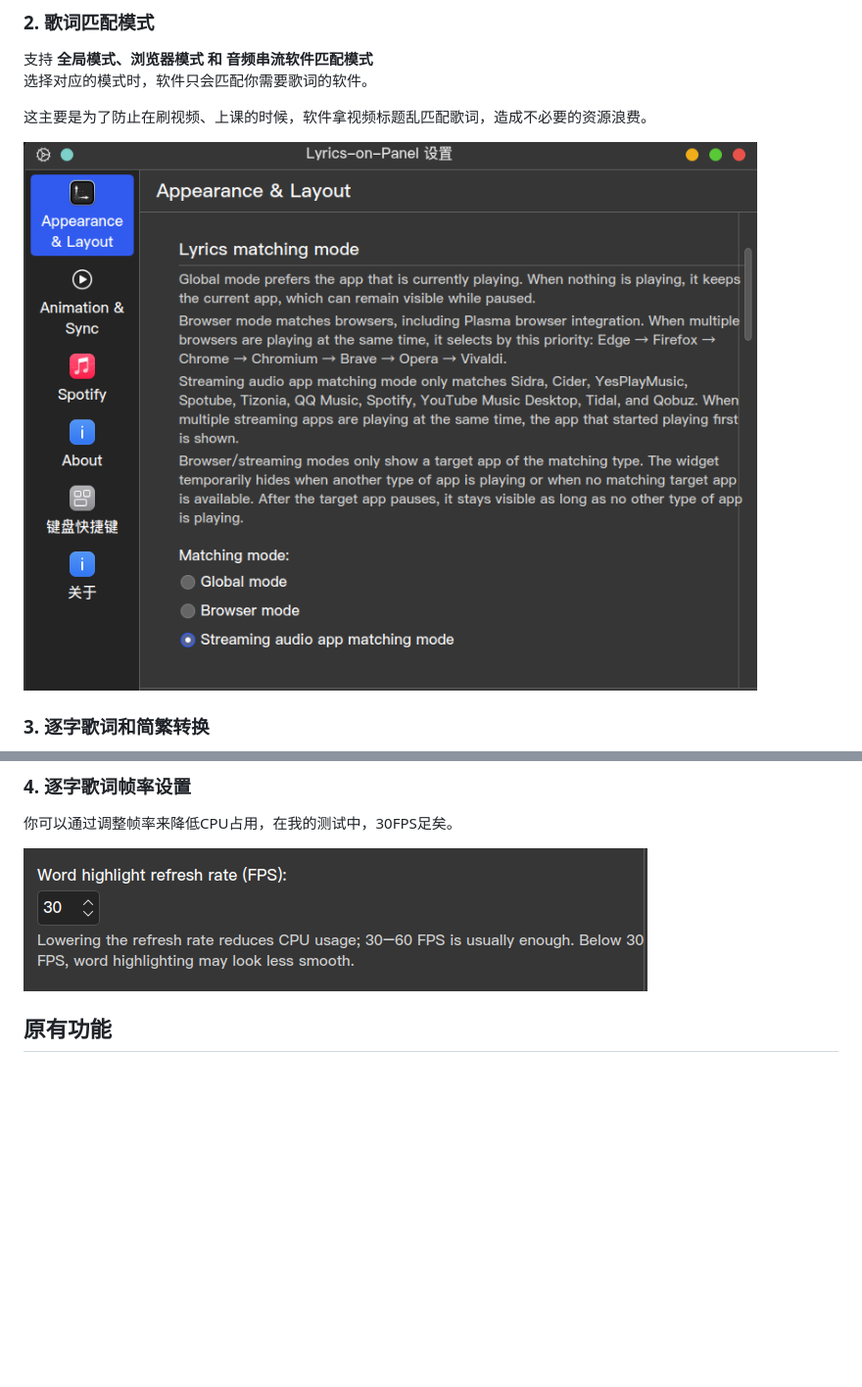
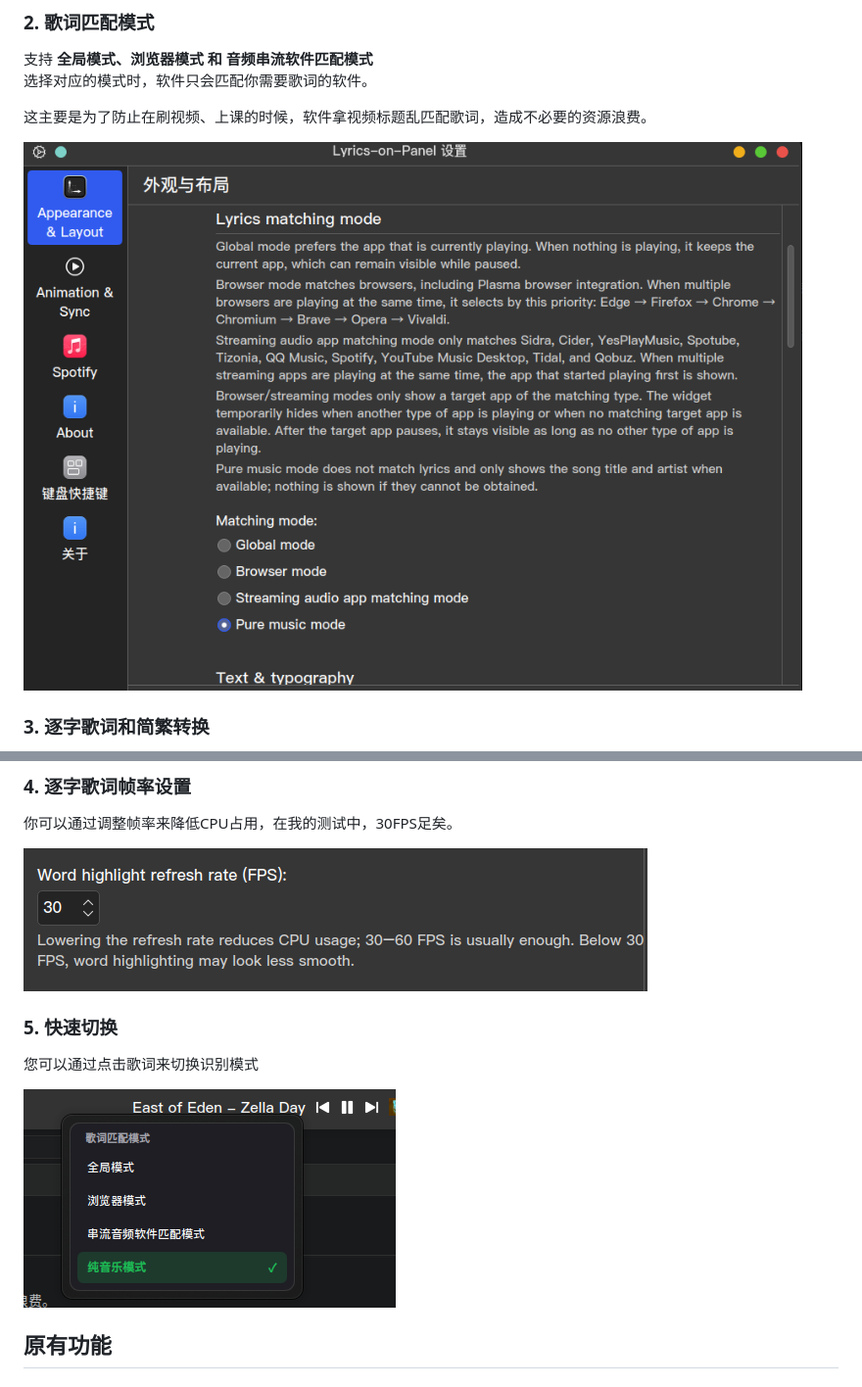
Before and after one commit to XFTY/Lyrics-on-Panel-IMPRU, a Markdown page: Readme-cn.md, 2 parts joined by grey strips. Shown at 98% size. GitHub-like rendering; pictures changed too: image/image222.png (added), image/屏幕截图_20261122_152529.png (added); blank space fills up the shorter version.

```diff
--- a/Readme-cn.md
+++ b/Readme-cn.md
@@ -39,7 +39,7 @@
 这主要是为了防止在刷视频、上课的时候，软件拿视频标题乱匹配歌词，造成不必要的资源浪费。
 
 
-![](./image/屏幕截图_20261122_092707.png)
+![](./image/屏幕截图_20261122_152529.png)
 
 ### 3. 逐字歌词和简繁转换
 
@@ -53,6 +53,13 @@
 你可以通过调整帧率来降低CPU占用，在我的测试中，30FPS足矣。
 
 ![](./image/image.png)
+
+### 5. 快速切换
+
+您可以通过点击歌词来切换识别模式
+
+![](./image/image222.png)
+
 
 ## 原有功能
 
```
Also changed, not shown: image/屏幕截图_20261122_152302.png (added), 12 other files.
